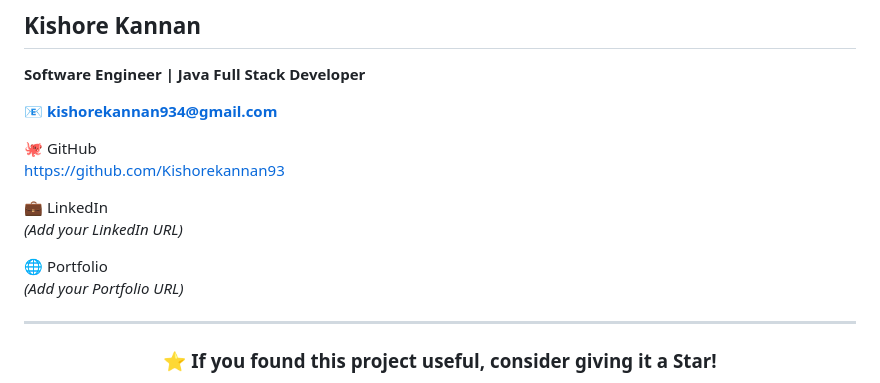
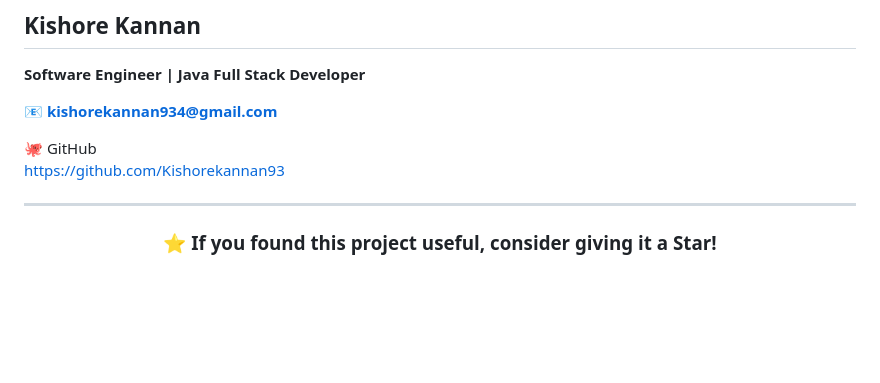
Before and after one commit to Kishorekannan93/todolist, a Markdown page: README.md, the part around the change. Rendered like a GitHub page; blank space fills up the shorter version.

Commit message:
Remove LinkedIn and Portfolio links from README
Removed LinkedIn and Portfolio sections from README.

```diff
--- a/README.md
+++ b/README.md
@@ -159,11 +159,6 @@ Or use **VS Code Live Server**.
 🐙 GitHub
 https://github.com/Kishorekannan93
 
-💼 LinkedIn
-*(Add your LinkedIn URL)*
-
-🌐 Portfolio
-*(Add your Portfolio URL)*
 
 ---
 
```
